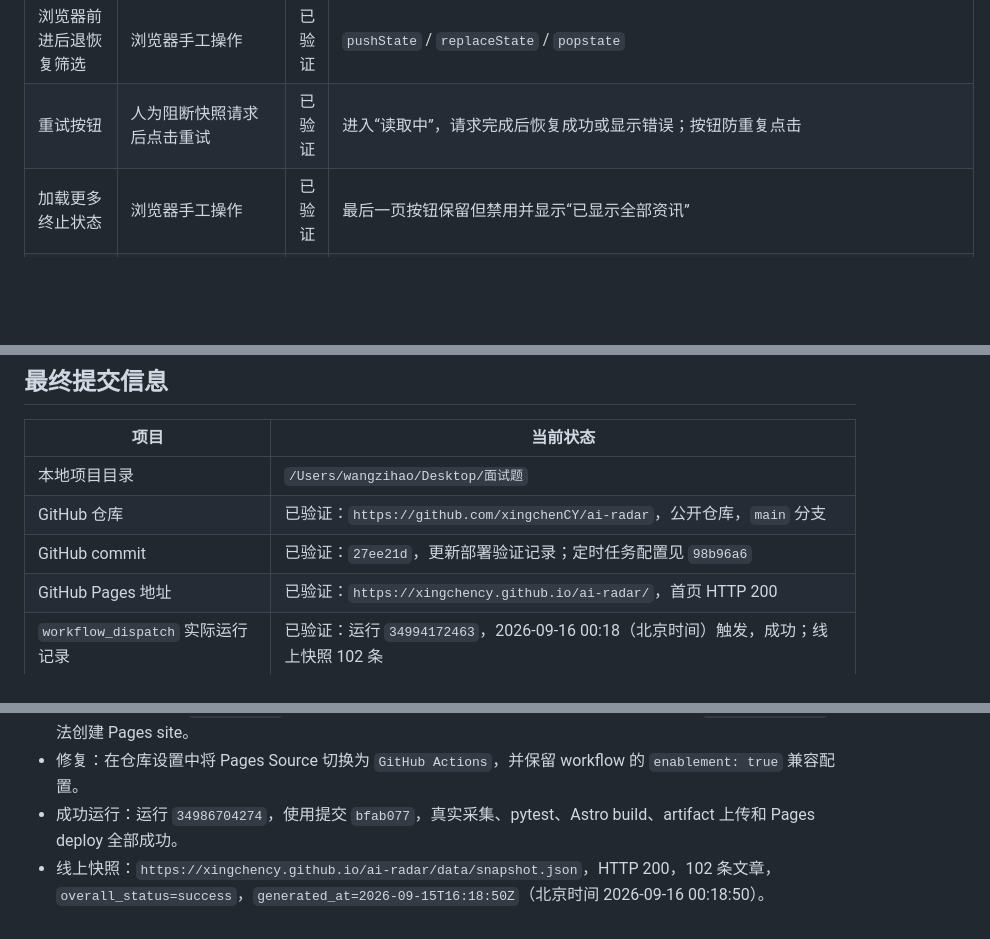
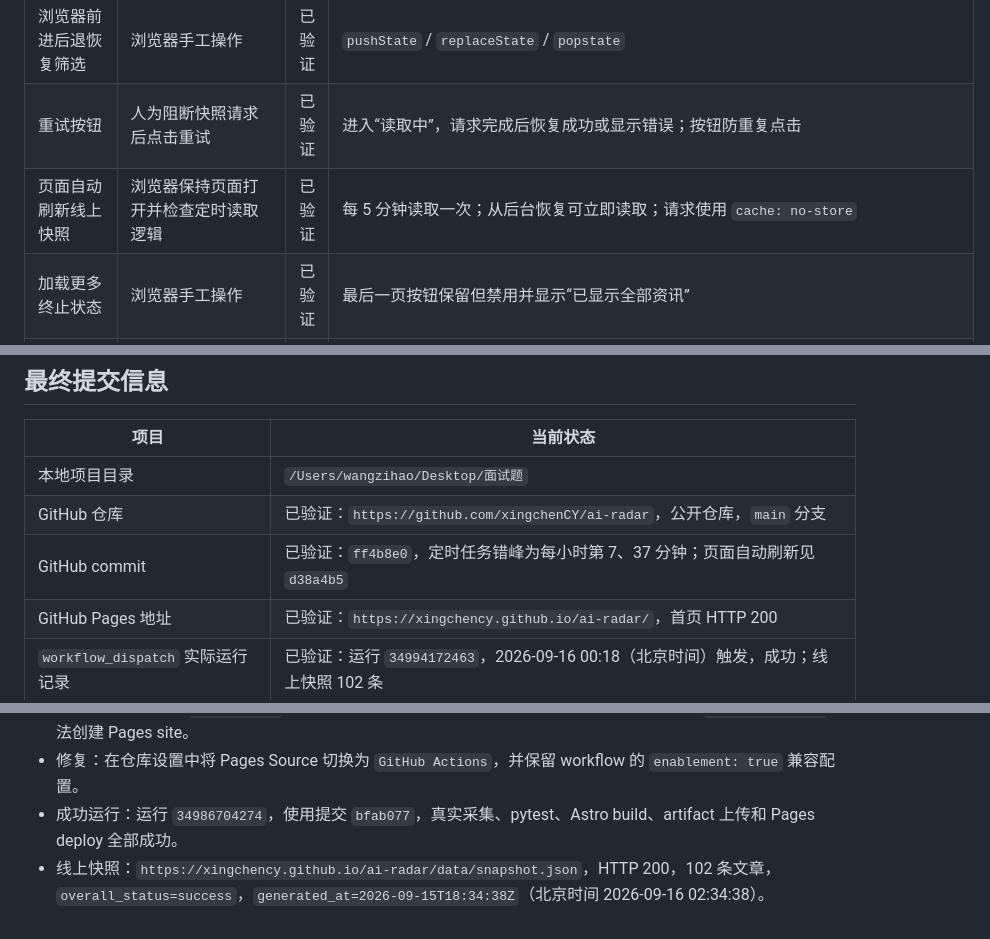
Before and after one commit to xingchenCY/ai-radar, a Markdown page: VERIFICATION.md, 3 parts joined by grey strips. Rendered like a GitHub page; blank space fills up the shorter version.

Commit message:
Refresh deployment verification evidence

```diff
--- a/VERIFICATION.md
+++ b/VERIFICATION.md
@@ -18,6 +18,7 @@
 | 搜索无结果、组合筛选、清除条件 | 浏览器手工操作 | 已验证 | 本地站点交互核验 |
 | 浏览器前进后退恢复筛选 | 浏览器手工操作 | 已验证 | `pushState` / `replaceState` / `popstate` |
 | 重试按钮 | 人为阻断快照请求后点击重试 | 已验证 | 进入“读取中”，请求完成后恢复成功或显示错误；按钮防重复点击 |
+| 页面自动刷新线上快照 | 浏览器保持页面打开并检查定时读取逻辑 | 已验证 | 每 5 分钟读取一次；从后台恢复可立即读取；请求使用 `cache: no-store` |
 | 加载更多终止状态 | 浏览器手工操作 | 已验证 | 最后一页按钮保留但禁用并显示“已显示全部资讯” |
 | 主题筛选抽样 | 当前快照统计 + 3 条抽样 | 已验证 | 大模型 37、Agent 4、AI 应用 1、开发工具 8、芯片与算力 8、政策与安全 14、研究 7；抽样与关键词一致 |
 | 每 30 分钟定时配置 | workflow 静态检查 | 已验证 | `.github/workflows/publish.yml` 使用错峰表达式 `7,37 * * * *` |
@@ -45,7 +46,7 @@ RSS 可能临时失效、限流或改变字段；GitHub Actions 的半小时 cro
 |---|---|
 | 本地项目目录 | `/Users/wangzihao/Desktop/面试题` |
 | GitHub 仓库 | 已验证：`https://github.com/xingchenCY/ai-radar`，公开仓库，`main` 分支 |
-| GitHub commit | 已验证：`27ee21d`，更新部署验证记录；定时任务配置见 `98b96a6` |
+| GitHub commit | 已验证：`ff4b8e0`，定时任务错峰为每小时第 7、37 分钟；页面自动刷新见 `d38a4b5` |
 | GitHub Pages 地址 | 已验证：`https://xingchency.github.io/ai-radar/`，首页 HTTP 200 |
 | `workflow_dispatch` 实际运行记录 | 已验证：运行 `34994172463`，2026-09-16 00:18（北京时间）触发，成功；线上快照 102 条 |
 | 每 30 分钟定时任务实际触发记录 | 未验证：已验证 workflow 配置，尚未等待一个真实半小时 cron 周期 |
@@ -61,4 +62,4 @@ RSS 可能临时失效、限流或改变字段；GitHub Actions 的半小时 cro
 - 第二次尝试：运行 `34984892761`，采集、测试和 Astro 构建成功；因仓库 Pages 尚未启用，`configure-pages` 无法创建 Pages site。
 - 修复：在仓库设置中将 Pages Source 切换为 `GitHub Actions`，并保留 workflow 的 `enablement: true` 兼容配置。
 - 成功运行：运行 `34986704274`，使用提交 `bfab077`，真实采集、pytest、Astro build、artifact 上传和 Pages deploy 全部成功。
-- 线上快照：`https://xingchency.github.io/ai-radar/data/snapshot.json`，HTTP 200，102 条文章，`overall_status=success`，`generated_at=2026-09-15T16:18:50Z`（北京时间 2026-09-16 00:18:50）。
+- 线上快照：`https://xingchency.github.io/ai-radar/data/snapshot.json`，HTTP 200，102 条文章，`overall_status=success`，`generated_at=2026-09-15T18:34:38Z`（北京时间 2026-09-16 02:34:38）。
```
Also changed, not shown: other parts of VERIFICATION.md (+1 -1 lines).
